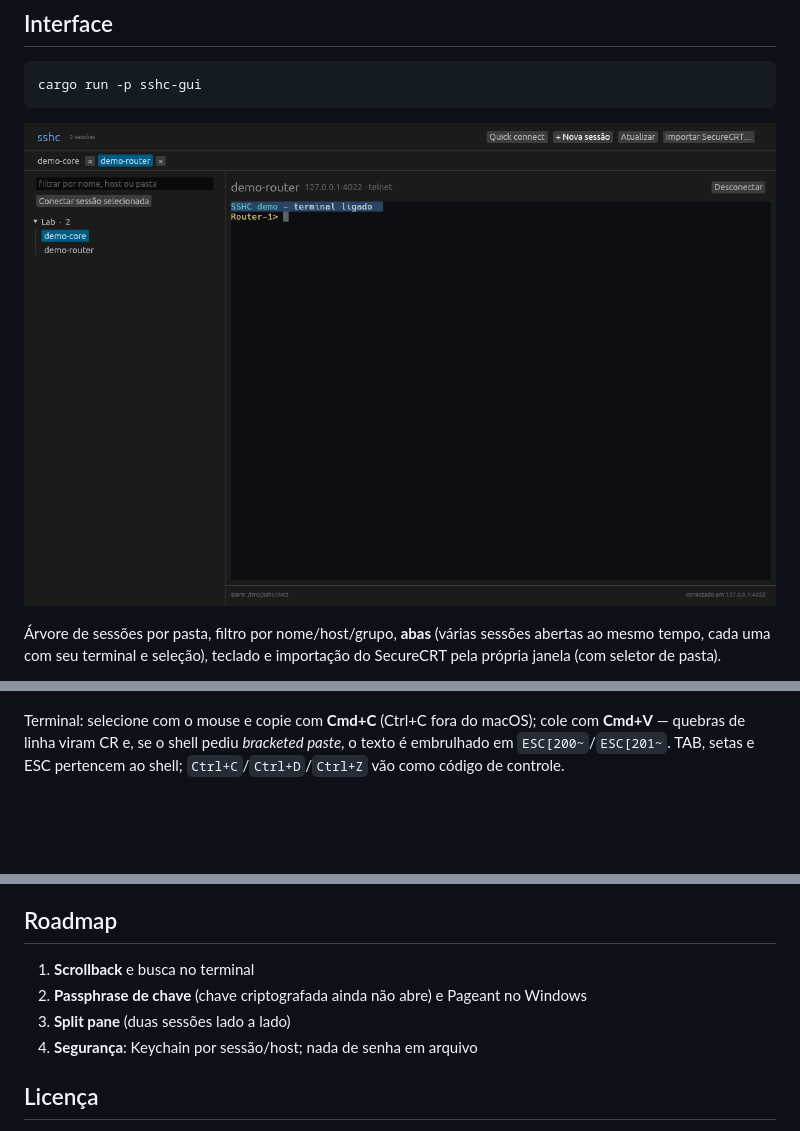
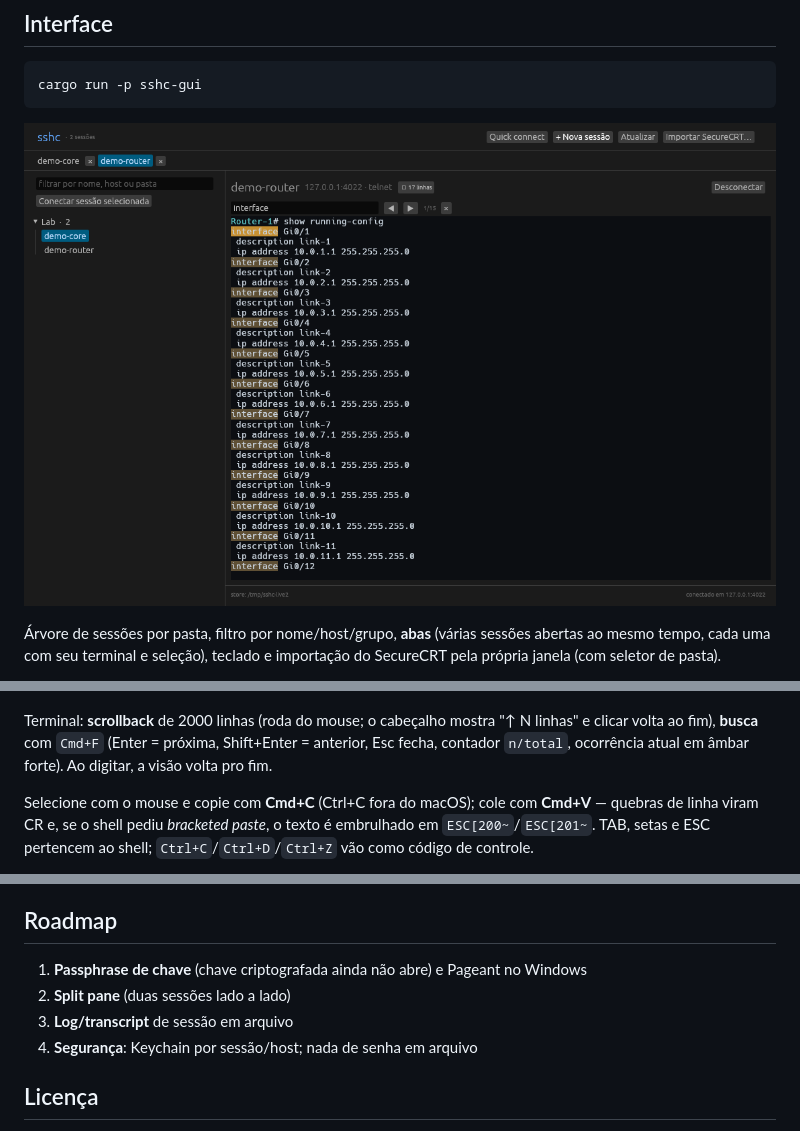
Before and after one commit to diorgesl/sshc, a Markdown page: README.md, 3 parts joined by grey strips. Rendered like a GitHub page; pictures changed too: docs/screenshot.png; blank space fills up the shorter version.

Commit message:
Scrollback de 2000 linhas com roda do mouse e busca Cmd+F

```diff
--- a/README.md
+++ b/README.md
@@ -76,7 +76,12 @@ Um teste de fumaça abre, conecta num servidor Telnet local, salva a tela em
 
 ![cadastro de sessão](docs/screenshot-form.png)
 
-Terminal: selecione com o mouse e copie com **Cmd+C** (Ctrl+C fora do macOS);
+Terminal: **scrollback** de 2000 linhas (roda do mouse; o cabeçalho mostra
+"↑ N linhas" e clicar volta ao fim), **busca** com `Cmd+F` (Enter = próxima,
+Shift+Enter = anterior, Esc fecha, contador `n/total`, ocorrência atual em
+âmbar forte). Ao digitar, a visão volta pro fim.
+
+Selecione com o mouse e copie com **Cmd+C** (Ctrl+C fora do macOS);
 cole com **Cmd+V** — quebras de linha viram CR e, se o shell pediu *bracketed
 paste*, o texto é embrulhado em `ESC[200~`/`ESC[201~`.
 TAB, setas e ESC pertencem ao shell; `Ctrl+C`/`Ctrl+D`/`Ctrl+Z` vão como código
@@ -141,9 +146,9 @@ porta, protocolo, usuário, emulação, autenticação e descrição.
 
 ## Roadmap
 
-1. **Scrollback** e busca no terminal
-2. **Passphrase de chave** (chave criptografada ainda não abre) e Pageant no Windows
-3. **Split pane** (duas sessões lado a lado)
+1. **Passphrase de chave** (chave criptografada ainda não abre) e Pageant no Windows
+2. **Split pane** (duas sessões lado a lado)
+3. **Log/transcript** de sessão em arquivo
 4. **Segurança**: Keychain por sessão/host; nada de senha em arquivo
 
 ## Licença
```
Also changed, not shown: 2 other files.
